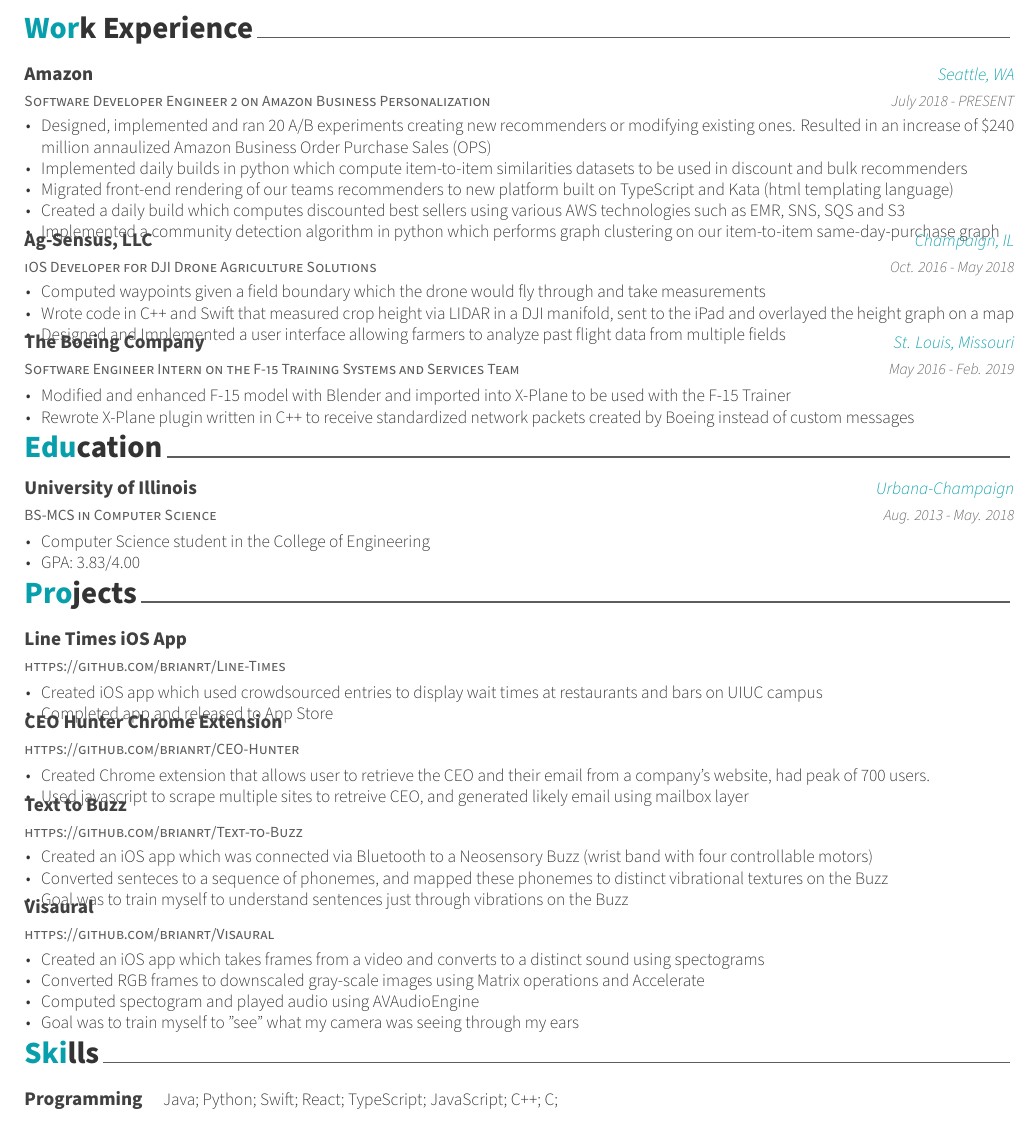
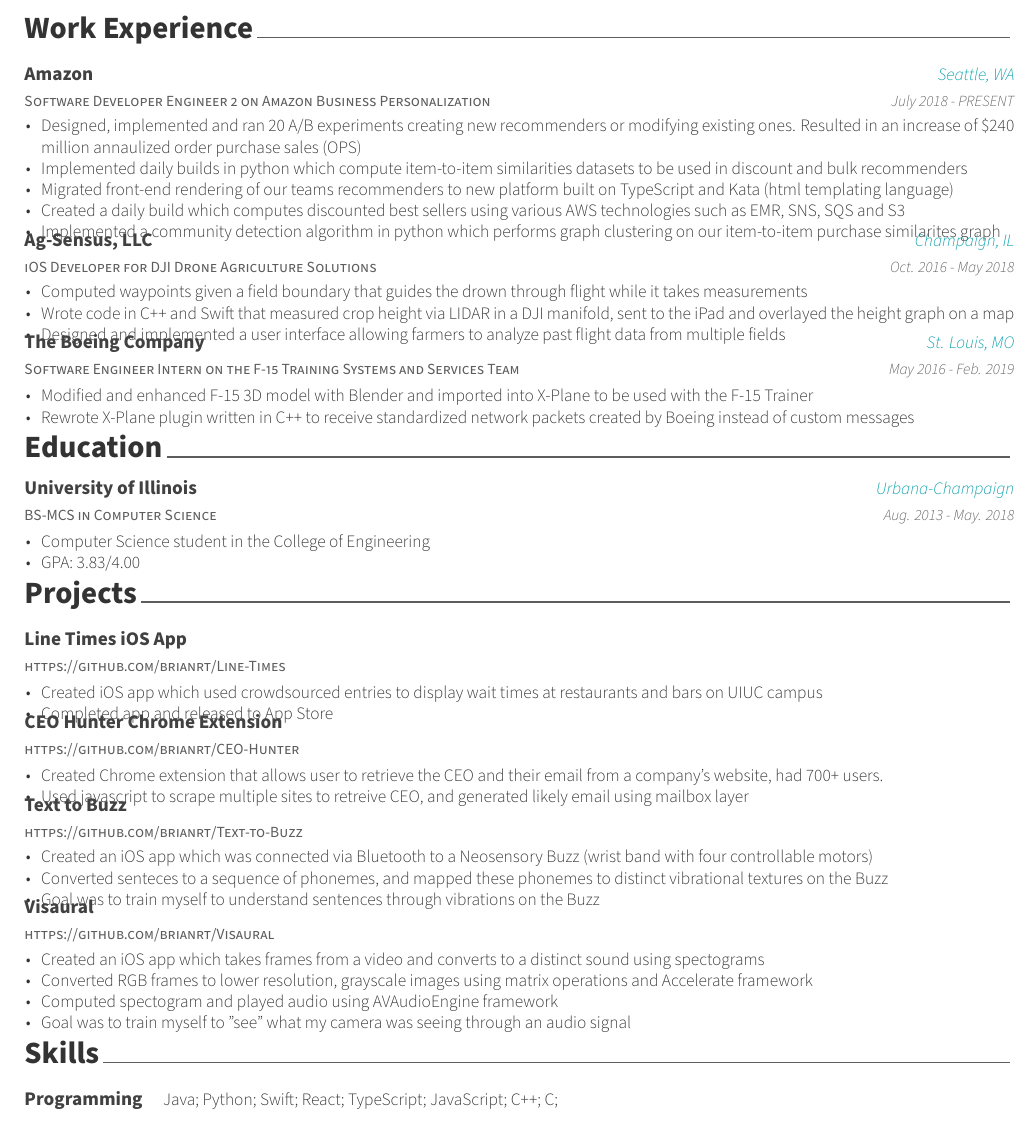
Before and after one commit to brianrt/Resume, a LaTeX CV (resume.tex, which reads awesome-cv.cls, resume/experience.tex, resume/projects.tex): part of the page, cut so that both start at the same text. Compiled offline with XeLaTeX.

Commit message:
Removed partial coloring from section headers, other minor resume tweaks

```diff
--- a/awesome-cv.cls
+++ b/awesome-cv.cls
@@ -188,8 +188,8 @@
 %-------------------------------------------------------------------------------
 % Configure styles for each CV elements
 % For fundamental structures
-\newcommand*{\headerfirstnamestyle}[1]{{\fontsize{32pt}{1em}\headerfontlight\color{graytext} #1}}
-\newcommand*{\headerlastnamestyle}[1]{{\fontsize{32pt}{1em}\headerfont\bfseries\color{text} #1}}
+\newcommand*{\headerfirstnamestyle}[1]{{\fontsize{32pt}{1em}\headerfontlight\color{text} #1}}
+\newcommand*{\headerlastnamestyle}[1]{{\fontsize{32pt}{1em}\headerfontlight\color{text} #1}}
 \newcommand*{\headerpositionstyle}[1]{{\fontsize{7.6pt}{1em}\bodyfont\scshape\color{awesome} #1}}
 \newcommand*{\headeraddressstyle}[1]{{\fontsize{8pt}{1em}\headerfont\itshape\color{lighttext} #1}}
 \newcommand*{\headersocialstyle}[1]{{\fontsize{6.8pt}{1em}\headerfont\color{text} #1}}
--- a/resume.tex
+++ b/resume.tex
@@ -41,7 +41,7 @@
 % \definecolor{lighttext}{HTML}{999999}
 
 % Set false if you don't want to highlight section with awesome color
-\setbool{acvSectionColorHighlight}{true}
+\setbool{acvSectionColorHighlight}{false}
 
 % If you would like to change the social information separator from a pipe (|) to something else
 \renewcommand{\acvHeaderSocialSep}{\quad\textbar\quad}
--- a/resume/experience.tex
+++ b/resume/experience.tex
@@ -17,11 +17,11 @@
     {July 2018 - PRESENT} % Date(s)
     {
       \begin{cvitems} % Description(s) of tasks/responsibilities
-        \item {Designed, implemented and ran 20 A/B experiments creating new recommenders or modifying existing ones. Resulted in an increase of \$240 million annaulized Amazon Business Order Purchase Sales (OPS) }
+        \item {Designed, implemented and ran 20 A/B experiments creating new recommenders or modifying existing ones. Resulted in an increase of \$240 million annaulized order purchase sales (OPS) }
         \item {Implemented daily builds in python which compute item-to-item similarities datasets to be used in discount and bulk recommenders}
         \item {Migrated front-end rendering of our teams recommenders to new platform built on TypeScript and Kata (html templating language)}
         \item {Created a daily build which computes discounted best sellers using various AWS technologies such as EMR, SNS, SQS and S3}
-        \item {Implemented a community detection algorithm in python which performs graph clustering on our item-to-item same-day-purchase graph}
+        \item {Implemented a community detection algorithm in python which performs graph clustering on our item-to-item purchase similarites graph}
       \end{cvitems}
     }
 
@@ -33,9 +33,9 @@
     {Oct. 2016 - May 2018} % Date(s)
     {
       \begin{cvitems} % Description(s) of tasks/responsibilities
-        \item {Computed waypoints given a field boundary which the drone would fly through and take measurements}
+        \item {Computed waypoints given a field boundary that guides the drown through flight while it takes measurements}
         \item {Wrote code in C++ and Swift that measured crop height via LIDAR in a DJI manifold, sent to the iPad and overlayed the height graph on a map}
-        \item {Designed and Implemented a user interface allowing farmers to analyze past flight data from multiple fields}
+        \item {Designed and implemented a user interface allowing farmers to analyze past flight data from multiple fields}
       \end{cvitems}
     }
 
@@ -43,11 +43,11 @@
   \cventry
     {Software Engineer Intern on the F-15 Training Systems and Services Team} % Job title
     {The Boeing Company} % Organization
-    {St. Louis, Missouri} % Location
+    {St. Louis, MO} % Location
     {May 2016 - Feb. 2019} % Date(s)
     {
       \begin{cvitems} % Description(s) of tasks/responsibilities
-        \item {Modified and enhanced F-15 model with Blender and imported into X-Plane to be used with the F-15 Trainer}
+        \item {Modified and enhanced F-15 3D model with Blender and imported into X-Plane to be used with the F-15 Trainer}
         \item {Rewrote X-Plane plugin written in C++ to receive standardized network packets created by Boeing instead of custom messages}
       \end{cvitems}
     }
--- a/resume/projects.tex
+++ b/resume/projects.tex
@@ -30,7 +30,7 @@
     {} % Date(s)
     {
       \begin{cvitems} % Description(s)}
-        \item {Created Chrome extension that allows user to retrieve the CEO and their email from a company’s website, had peak of 700 users.}
+        \item {Created Chrome extension that allows user to retrieve the CEO and their email from a company’s website, had 700+ users.}
         \item {Used javascript to scrape multiple sites to retreive CEO, and generated likely email using mailbox layer}
       \end{cvitems}
     }
@@ -45,7 +45,7 @@
       \begin{cvitems} % Description(s)}
         \item {Created an iOS app which was connected via Bluetooth to a Neosensory Buzz (wrist band with four controllable motors)}
         \item {Converted senteces to a sequence of phonemes, and mapped these phonemes to distinct vibrational textures on the Buzz}
-        \item {Goal was to train myself to understand sentences just through vibrations on the Buzz}
+        \item {Goal was to train myself to understand sentences through vibrations on the Buzz}
       \end{cvitems}
     }
 
@@ -58,9 +58,9 @@
     {
       \begin{cvitems} % Description(s)}
         \item {Created an iOS app which takes frames from a video and converts to a distinct sound using spectograms}
-        \item {Converted RGB frames to downscaled gray-scale images using Matrix operations and Accelerate}
-        \item {Computed spectogram and played audio using AVAudioEngine}
-        \item {Goal was to train myself to "see" what my camera was seeing through my ears}
+        \item {Converted RGB frames to lower resolution, grayscale images using matrix operations and Accelerate framework}
+        \item {Computed spectogram and played audio using AVAudioEngine framework}
+        \item {Goal was to train myself to "see" what my camera was seeing through an audio signal}
       \end{cvitems}
     }
 
```
